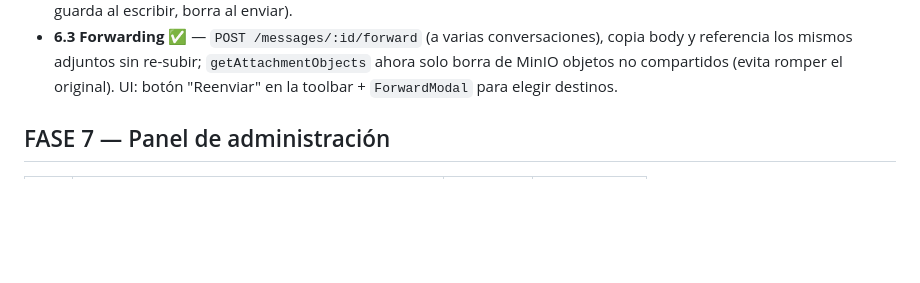
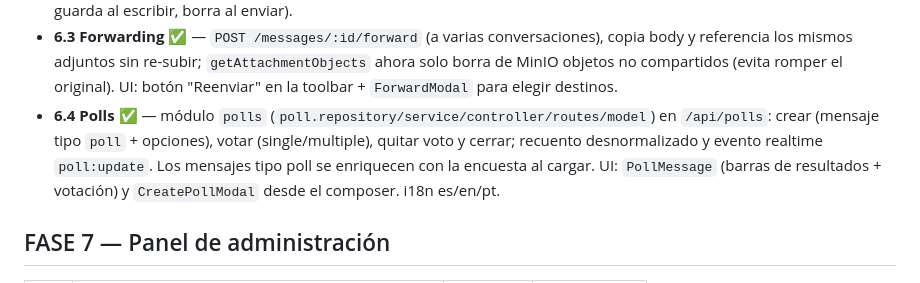
Before and after one commit to FrancoCostanzo/EchoChat, a Markdown page: docs/ROADMAP.md, the part around one of its changes. GitHub-like rendering; blank space fills up the shorter version.

Commit message:
Docs 📝 Marcar encuestas (6.4) completas en el roadmap
Co-Authored-By: Claude Opus 4.8 <noreply@anthropic.com>

```diff
--- a/docs/ROADMAP.md
+++ b/docs/ROADMAP.md
@@ -135,6 +135,11 @@ Fase 0 → Fase 1 → Fase 2 → Fase 3 → (Fase 6 en paralelo) → Fase 4 →
   copia body y referencia los mismos adjuntos sin re-subir; `getAttachmentObjects`
   ahora solo borra de MinIO objetos no compartidos (evita romper el original).
   UI: botón "Reenviar" en la toolbar + `ForwardModal` para elegir destinos.
+- **6.4 Polls** ✅ — módulo `polls` (`poll.repository/service/controller/routes/model`)
+  en `/api/polls`: crear (mensaje tipo `poll` + opciones), votar (single/multiple),
+  quitar voto y cerrar; recuento desnormalizado y evento realtime `poll:update`.
+  Los mensajes tipo poll se enriquecen con la encuesta al cargar. UI: `PollMessage`
+  (barras de resultados + votación) y `CreatePollModal` desde el composer. i18n es/en/pt.
 
 ## FASE 7 — Panel de administración
 
```
Also changed, not shown: other parts of docs/ROADMAP.md (+1 -1 lines).
